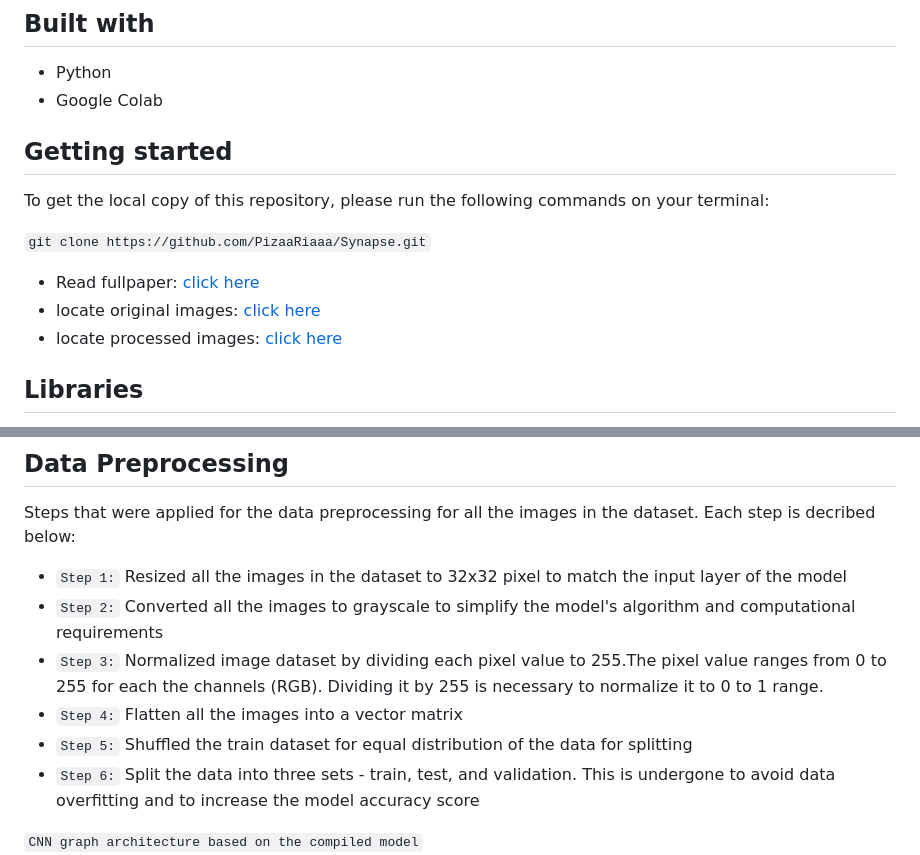
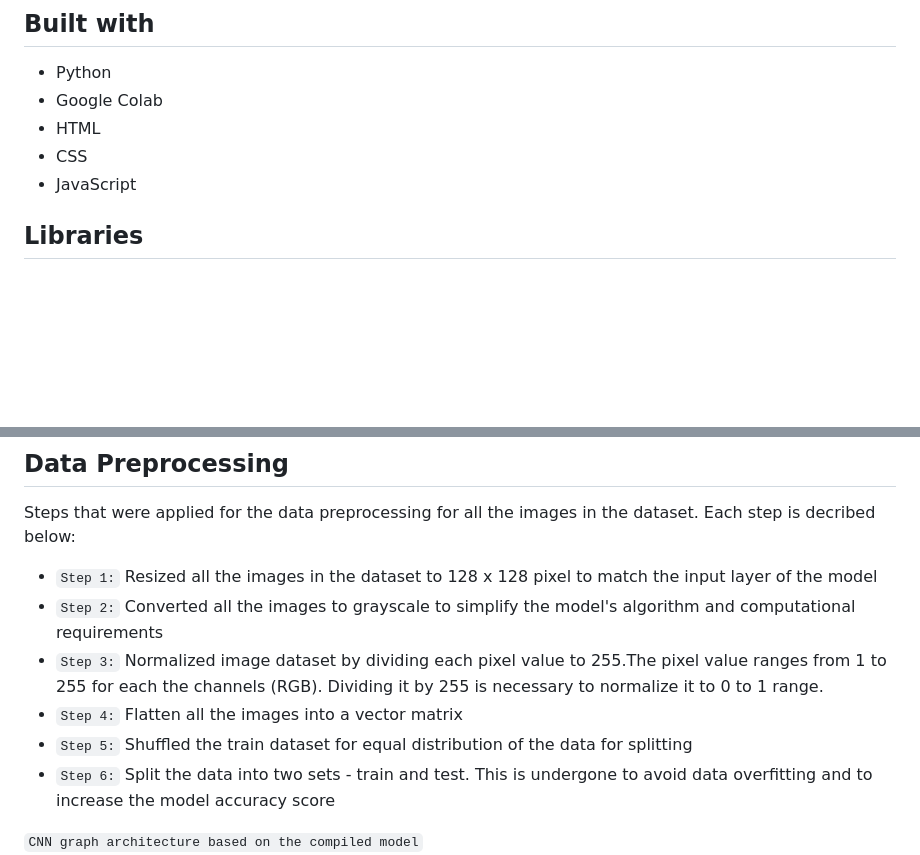
Before and after one commit to BHARATHVAJSARAVANAN/BV-Garbage-Classification, a Markdown page: README.md, 2 parts joined by grey strips. Rendered like a GitHub page; blank space fills up the shorter version.

````diff
--- a/README.md
+++ b/README.md
@@ -17,15 +17,9 @@ predicting garbage clases.
 ## Built with
 * Python
 * Google Colab
-
-## Getting started
-To get the local copy of this repository, please run the following commands on your terminal:
-
-```git clone https://github.com/PizaaRiaaa/Synapse.git```
-
-* Read fullpaper: [click here](fullpaper/Final-Paper_Semaphore.pdf)
-* locate original images: [click here](Garbage/original_images)
-* locate processed images: [click here](Garbage/processed_images)
+* HTML
+* CSS
+* JavaScript
 
 ## Libraries
 * tensorflow
@@ -46,13 +40,13 @@ To get the local copy of this repository, please run the following commands on y
 ## Data Preprocessing
 Steps that were applied for the data preprocessing for all the images in the dataset.
 Each step is decribed below:
-* ```Step 1:``` Resized all the images in the dataset to 32x32 pixel to match the input layer of the model
+* ```Step 1:``` Resized all the images in the dataset to 128 x 128 pixel to match the input layer of the model
 * ```Step 2:``` Converted all the images to grayscale to simplify the model's algorithm and computational requirements
-* ```Step 3:``` Normalized image dataset by dividing each pixel value to 255.The pixel value ranges from 0 to 255 for each the
+* ```Step 3:``` Normalized image dataset by dividing each pixel value to 255.The pixel value ranges from 1 to 255 for each the
 channels (RGB). Dividing it by 255 is necessary to normalize it to 0 to 1 range.
 * ```Step 4:``` Flatten all the images into a vector matrix
 * ```Step 5:``` Shuffled the train dataset for equal distribution of the data for splitting
-* ```Step 6:``` Split the data into three sets - train, test, and validation. This is undergone to avoid data overfitting and to increase the model accuracy score
+* ```Step 6:``` Split the data into two sets - train and test. This is undergone to avoid data overfitting and to increase the model accuracy score
 
 ```CNN graph architecture based on the compiled model```
 ![cnn](preview/CNN.png)
````
Also changed, not shown: other parts of README.md (+100 -29 lines).
